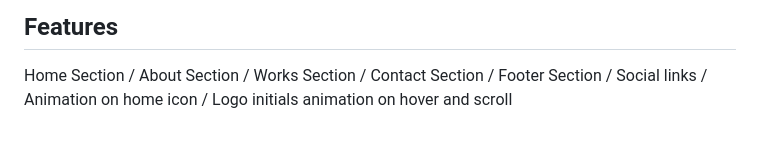
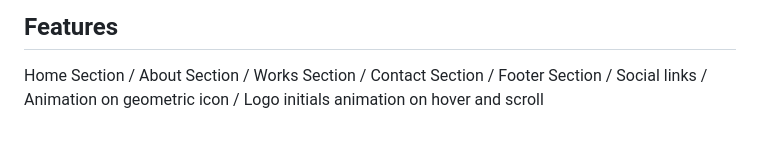
Before and after one commit to jmaduafo/jasmine-maduafokwa-portfolio, a Markdown page: README.md, the part around the change. Drawn GitHub-style.

```diff
--- a/README.md
+++ b/README.md
@@ -54,5 +54,5 @@ Works Section /
 Contact Section /
 Footer Section /
 Social links /
-Animation on home icon /
+Animation on geometric icon /
 Logo initials animation on hover and scroll
```
